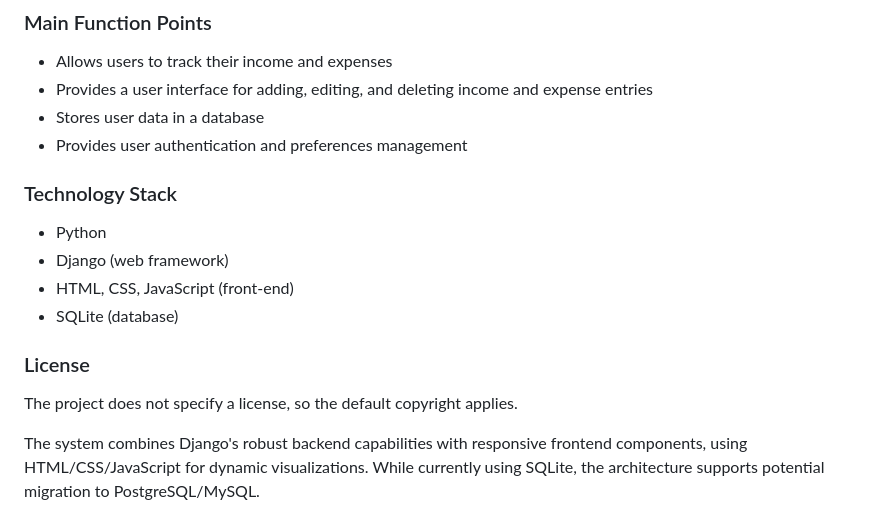
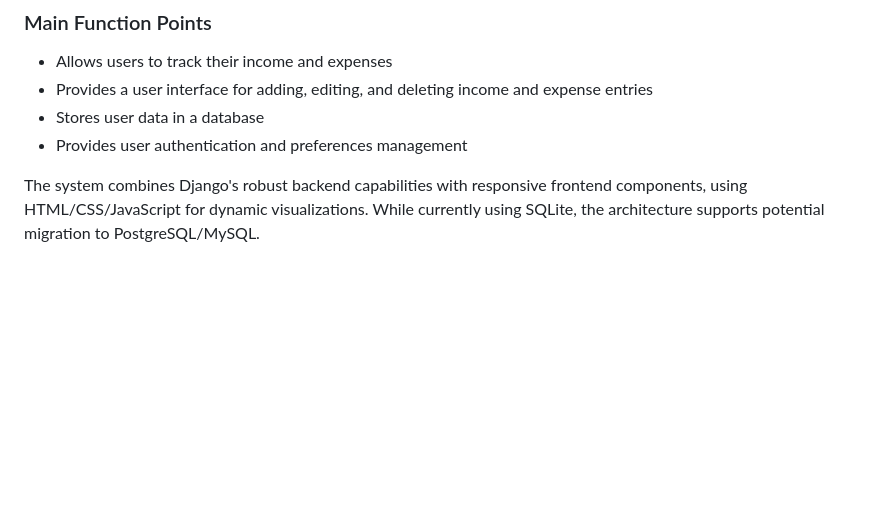
Before and after one commit to JosephKithome/Income-Expenditure-Tracker, a Markdown page: README.md, the part around the change. GitHub-like rendering; blank space fills up the shorter version.

```diff
--- a/README.md
+++ b/README.md
@@ -9,15 +9,6 @@ This project is an Income-Expenditure-Tracker, which is a web application that a
 - Provides a user interface for adding, editing, and deleting income and expense entries
 - Stores user data in a database
 - Provides user authentication and preferences management
-
-### Technology Stack
-- Python
-- Django (web framework)
-- HTML, CSS, JavaScript (front-end)
-- SQLite (database)
-
-### License
-The project does not specify a license, so the default copyright applies.
 
 
 The system combines Django's robust backend capabilities with responsive frontend components, using HTML/CSS/JavaScript for dynamic visualizations. While currently using SQLite, the architecture supports potential migration to PostgreSQL/MySQL.
```
